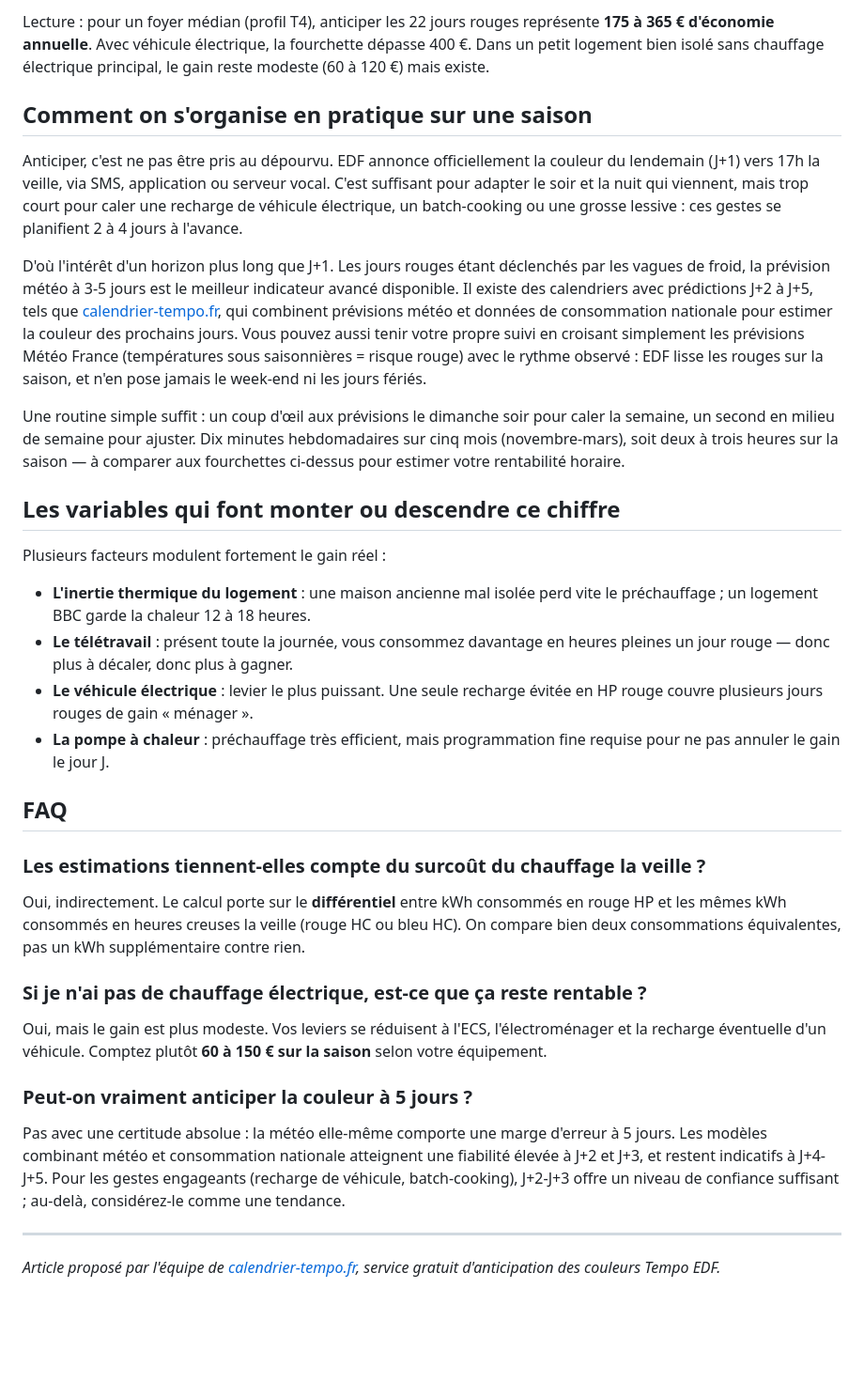
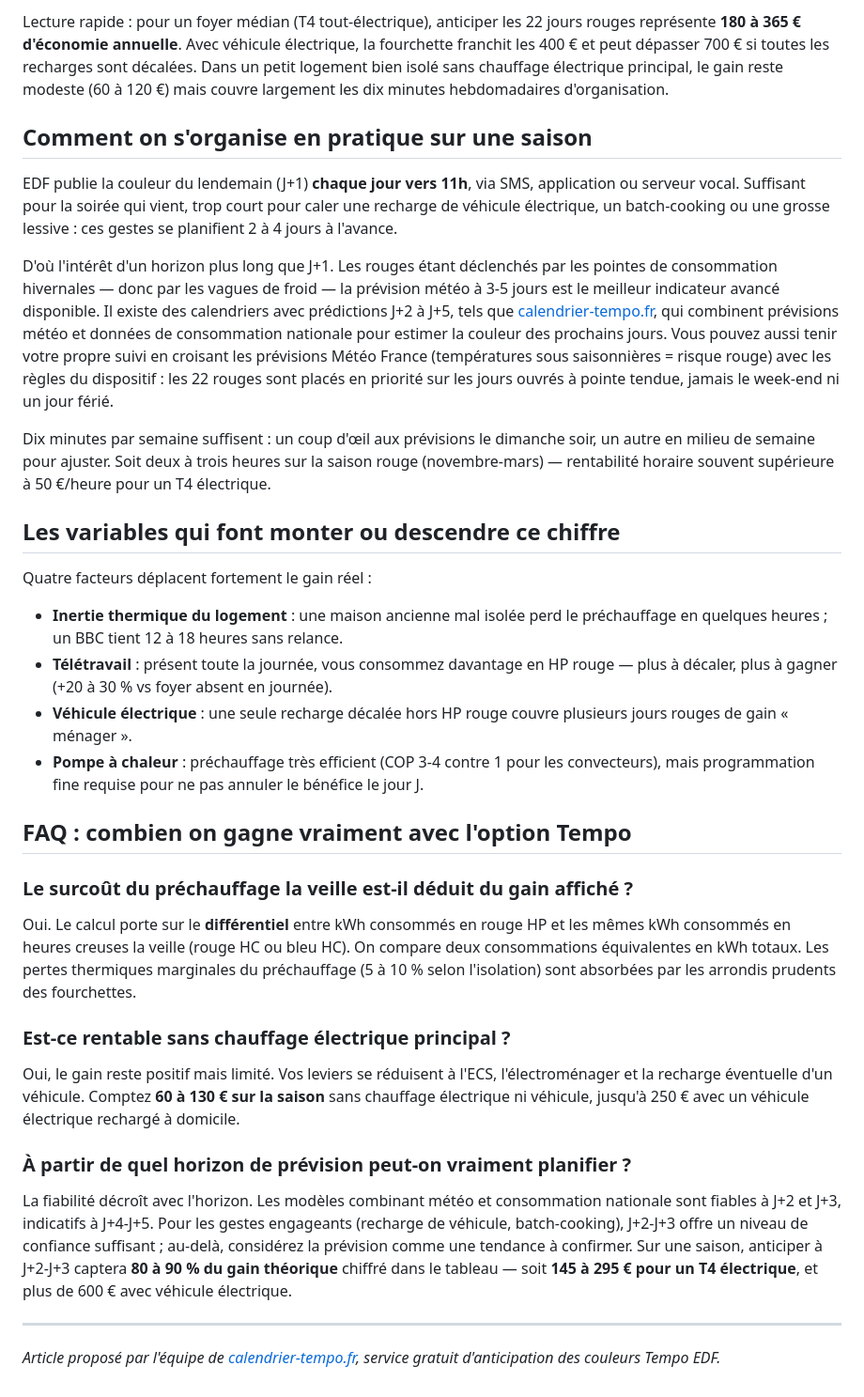
Before and after one commit to thomasissa-png/Tempo, a Markdown page: docs/guest-articles/energie-reduc-anticiper-jours-rouges-tempo-roi.md, the part around one of its changes. Shown at 94% size. Drawn GitHub-style; blank space fills up the shorter version.

```diff
--- a/docs/guest-articles/energie-reduc-anticiper-jours-rouges-tempo-roi.md
+++ b/docs/guest-articles/energie-reduc-anticiper-jours-rouges-tempo-roi.md
@@ -50,33 +50,33 @@ Estimations calibrées sur les hypothèses précédentes (0,55 €/kWh déplacé
 
-Lecture : pour un foyer médian (profil T4), anticiper les 22 jours rouges représente **175 à 365 € d'économie annuelle**. Avec véhicule électrique, la fourchette dépasse 400 €. Dans un petit logement bien isolé sans chauffage électrique principal, le gain reste modeste (60 à 120 €) mais existe.
+Lecture rapide : pour un foyer médian (T4 tout-électrique), anticiper les 22 jours rouges représente **180 à 365 € d'économie annuelle**. Avec véhicule électrique, la fourchette franchit les 400 € et peut dépasser 700 € si toutes les recharges sont décalées. Dans un petit logement bien isolé sans chauffage électrique principal, le gain reste modeste (60 à 120 €) mais couvre largement les dix minutes hebdomadaires d'organisation.
 
 ## Comment on s'organise en pratique sur une saison
 
-Anticiper, c'est ne pas être pris au dépourvu. EDF annonce officiellement la couleur du lendemain (J+1) vers 17h la veille, via SMS, application ou serveur vocal. C'est suffisant pour adapter le soir et la nuit qui viennent, mais trop court pour caler une recharge de véhicule électrique, un batch-cooking ou une grosse lessive : ces gestes se planifient 2 à 4 jours à l'avance.
+EDF publie la couleur du lendemain (J+1) **chaque jour vers 11h**, via SMS, application ou serveur vocal. Suffisant pour la soirée qui vient, trop court pour caler une recharge de véhicule électrique, un batch-cooking ou une grosse lessive : ces gestes se planifient 2 à 4 jours à l'avance.
 
-D'où l'intérêt d'un horizon plus long que J+1. Les jours rouges étant déclenchés par les vagues de froid, la prévision météo à 3-5 jours est le meilleur indicateur avancé disponible. Il existe des calendriers avec prédictions J+2 à J+5, tels que [calendrier-tempo.fr](https://calendrier-tempo.fr/calendrier), qui combinent prévisions météo et données de consommation nationale pour estimer la couleur des prochains jours. Vous pouvez aussi tenir votre propre suivi en croisant simplement les prévisions Météo France (températures sous saisonnières = risque rouge) avec le rythme observé : EDF lisse les rouges sur la saison, et n'en pose jamais le week-end ni les jours fériés.
+D'où l'intérêt d'un horizon plus long que J+1. Les rouges étant déclenchés par les pointes de consommation hivernales — donc par les vagues de froid — la prévision météo à 3-5 jours est le meilleur indicateur avancé disponible. Il existe des calendriers avec prédictions J+2 à J+5, tels que [calendrier-tempo.fr](https://calendrier-tempo.fr/calendrier), qui combinent prévisions météo et données de consommation nationale pour estimer la couleur des prochains jours. Vous pouvez aussi tenir votre propre suivi en croisant les prévisions Météo France (températures sous saisonnières = risque rouge) avec les règles du dispositif : les 22 rouges sont placés en priorité sur les jours ouvrés à pointe tendue, jamais le week-end ni un jour férié.
 
-Une routine simple suffit : un coup d'œil aux prévisions le dimanche soir pour caler la semaine, un second en milieu de semaine pour ajuster. Dix minutes hebdomadaires sur cinq mois (novembre-mars), soit deux à trois heures sur la saison — à comparer aux fourchettes ci-dessus pour estimer votre rentabilité horaire.
+Dix minutes par semaine suffisent : un coup d'œil aux prévisions le dimanche soir, un autre en milieu de semaine pour ajuster. Soit deux à trois heures sur la saison rouge (novembre-mars) — rentabilité horaire souvent supérieure à 50 €/heure pour un T4 électrique.
 
 ## Les variables qui font monter ou descendre ce chiffre
 
-Plusieurs facteurs modulent fortement le gain réel :
+Quatre facteurs déplacent fortement le gain réel :
 
-- **L'inertie thermique du logement** : une maison ancienne mal isolée perd vite le préchauffage ; un logement BBC garde la chaleur 12 à 18 heures.
-- **Le télétravail** : présent toute la journée, vous consommez davantage en heures pleines un jour rouge — donc plus à décaler, donc plus à gagner.
-- **Le véhicule électrique** : levier le plus puissant. Une seule recharge évitée en HP rouge couvre plusieurs jours rouges de gain « ménager ».
-- **La pompe à chaleur** : préchauffage très efficient, mais programmation fine requise pour ne pas annuler le gain le jour J.
+- **Inertie thermique du logement** : une maison ancienne mal isolée perd le préchauffage en quelques heures ; un BBC tient 12 à 18 heures sans relance.
+- **Télétravail** : présent toute la journée, vous consommez davantage en HP rouge — plus à décaler, plus à gagner (+20 à 30 % vs foyer absent en journée).
+- **Véhicule électrique** : une seule recharge décalée hors HP rouge couvre plusieurs jours rouges de gain « ménager ».
+- **Pompe à chaleur** : préchauffage très efficient (COP 3-4 contre 1 pour les convecteurs), mais programmation fine requise pour ne pas annuler le bénéfice le jour J.
 
-## FAQ
+## FAQ : combien on gagne vraiment avec l'option Tempo
 
-### Les estimations tiennent-elles compte du surcoût du chauffage la veille ?
-Oui, indirectement. Le calcul porte sur le **différentiel** entre kWh consommés en rouge HP et les mêmes kWh consommés en heures creuses la veille (rouge HC ou bleu HC). On compare bien deux consommations équivalentes, pas un kWh supplémentaire contre rien.
+### Le surcoût du préchauffage la veille est-il déduit du gain affiché ?
+Oui. Le calcul porte sur le **différentiel** entre kWh consommés en rouge HP et les mêmes kWh consommés en heures creuses la veille (rouge HC ou bleu HC). On compare deux consommations équivalentes en kWh totaux. Les pertes thermiques marginales du préchauffage (5 à 10 % selon l'isolation) sont absorbées par les arrondis prudents des fourchettes.
 
-### Si je n'ai pas de chauffage électrique, est-ce que ça reste rentable ?
-Oui, mais le gain est plus modeste. Vos leviers se réduisent à l'ECS, l'électroménager et la recharge éventuelle d'un véhicule. Comptez plutôt **60 à 150 € sur la saison** selon votre équipement.
+### Est-ce rentable sans chauffage électrique principal ?
+Oui, le gain reste positif mais limité. Vos leviers se réduisent à l'ECS, l'électroménager et la recharge éventuelle d'un véhicule. Comptez **60 à 130 € sur la saison** sans chauffage électrique ni véhicule, jusqu'à 250 € avec un véhicule électrique rechargé à domicile.
 
-### Peut-on vraiment anticiper la couleur à 5 jours ?
-Pas avec une certitude absolue : la météo elle-même comporte une marge d'erreur à 5 jours. Les modèles combinant météo et consommation nationale atteignent une fiabilité élevée à J+2 et J+3, et restent indicatifs à J+4-J+5. Pour les gestes engageants (recharge de véhicule, batch-cooking), J+2-J+3 offre un niveau de confiance suffisant ; au-delà, considérez-le comme une tendance.
+### À partir de quel horizon de prévision peut-on vraiment planifier ?
+La fiabilité décroît avec l'horizon. Les modèles combinant météo et consommation nationale sont fiables à J+2 et J+3, indicatifs à J+4-J+5. Pour les gestes engageants (recharge de véhicule, batch-cooking), J+2-J+3 offre un niveau de confiance suffisant ; au-delà, considérez la prévision comme une tendance à confirmer. Sur une saison, anticiper à J+2-J+3 captera **80 à 90 % du gain théorique** chiffré dans le tableau — soit **145 à 295 € pour un T4 électrique**, et plus de 600 € avec véhicule électrique.
 
 ---
 
```
Also changed, not shown: other parts of docs/guest-articles/energie-reduc-anticiper-jours-rouges-tempo-roi.md (+18 -18 lines).
